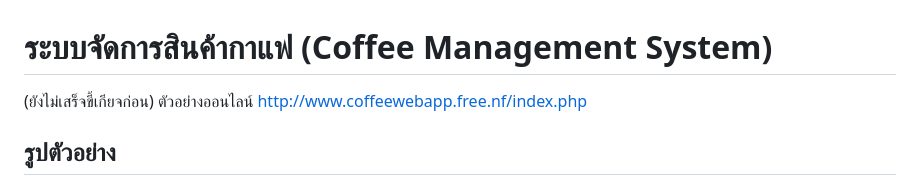
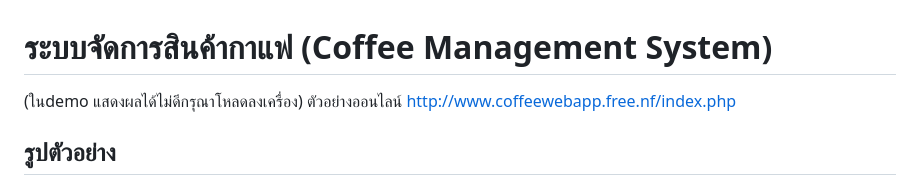
Before and after one commit to Mosquito5142/coffeeWebAPP, a Markdown page: README.md, the part around the change. GitHub-like rendering.

```diff
--- a/README.md
+++ b/README.md
@@ -1,5 +1,5 @@
 # ระบบจัดการสินค้ากาแฟ (Coffee Management System)
-(ยังไม่เสร็จขี้เกียจก่อน)
+(ในdemo แสดงผลได้ไม่ดีกรุณาโหลดลงเครื่อง)
 ตัวอย่างออนไลน์
 http://www.coffeewebapp.free.nf/index.php
 ## รูปตัวอย่าง
```
